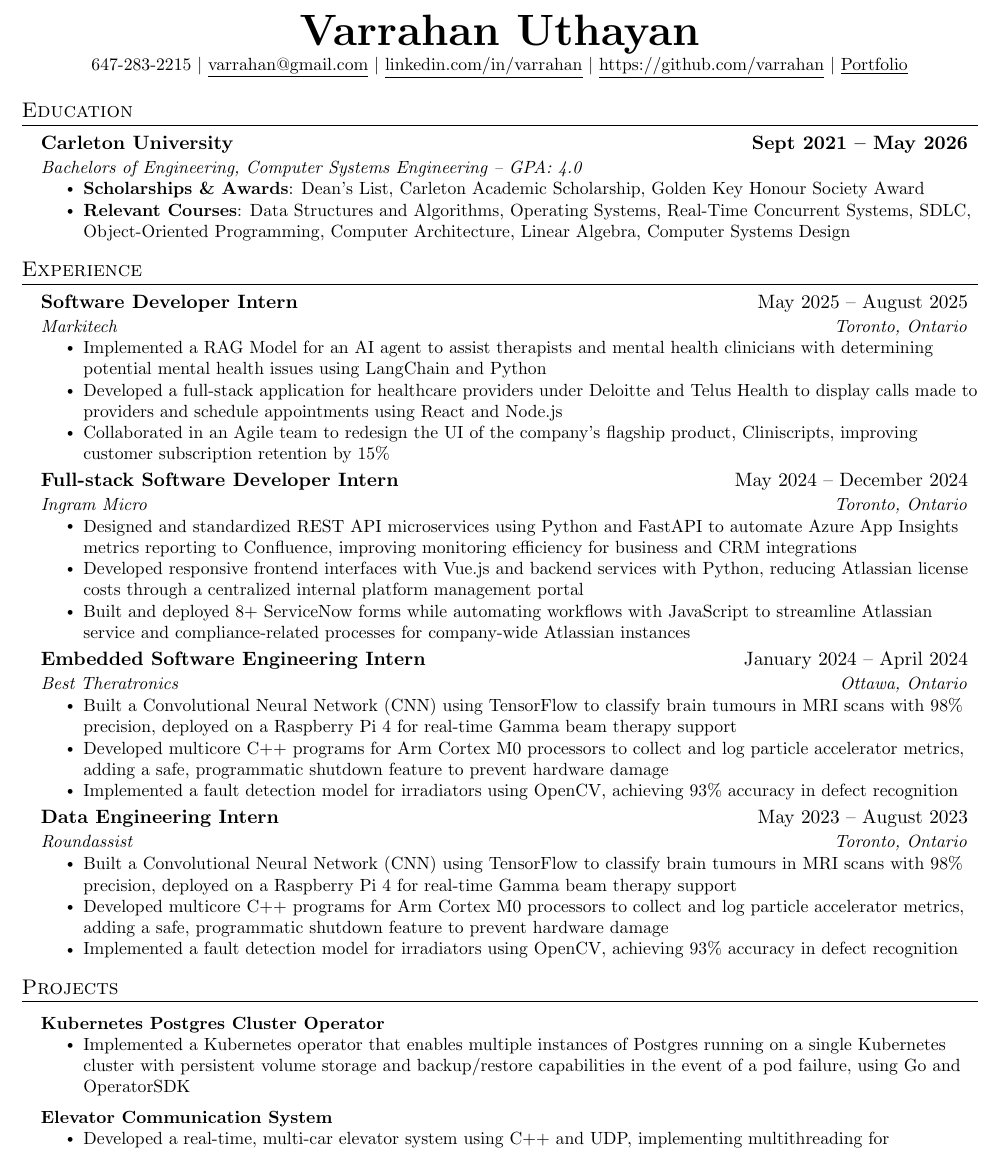
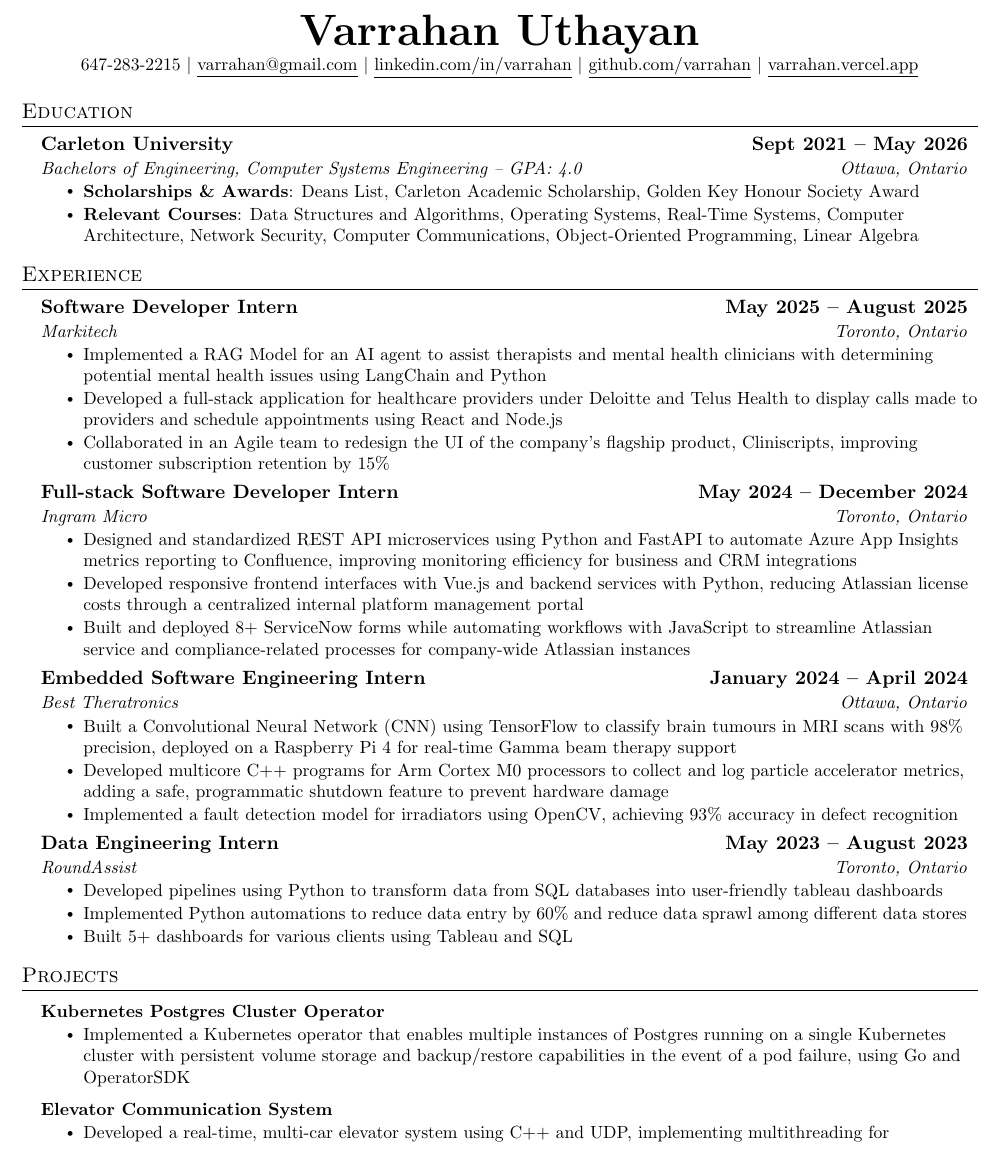
Before and after one commit to varrahan/resume, a LaTeX document (main.tex): part of the page, cut so that both start at the same text. Compiled offline with pdfLaTeX.

Commit message:
Update main.tex

```diff
--- a/main.tex
+++ b/main.tex
@@ -94,10 +94,12 @@
 %----------HEADING----------
 \begin{center}
     \textbf{\Huge \scshape Varrahan Uthayan} \\ \vspace{1pt}
-    \small 647-283-2215 $|$ \href{mailto:varrahan@gmail.com}{\underline{varrahan@gmail.com}} $|$
+    \small 647-283-2215 $|$
+    \href{mailto:varrahan@gmail.com}{\underline{varrahan@gmail.com}} $|$
     \href{https://www.linkedin.com/in/varrahan-uthayan-578941291/}{\underline{linkedin.com/in/varrahan}} $|$
-    \href{https://github.com/varrahan}{\underline{https://github.com/varrahan}} $|$
-    \href{https://varrahan.vercel.app/}{\underline{Portfolio}}
+    \href{https://github.com/varrahan}{\underline{github.com/varrahan}} $|$
+    \href{https://varrahan.vercel.app/}
+    {\underline{varrahan.vercel.app}}
 \end{center}
 
 
@@ -106,10 +108,10 @@
   \resumeSubHeadingListStart
     \resumeSubheading
       {Carleton University}{\textbf{Sept 2021 -- May 2026}}
-      {Bachelors of Engineering, Computer Systems Engineering -- GPA: 4.0}{}
+      {Bachelors of Engineering, Computer Systems Engineering -- GPA: 4.0}{Ottawa, Ontario}
       \resumeItemListStart
-        \resumeItem{\textbf{Scholarships \& Awards}: Dean's List, Carleton Academic Scholarship, Golden Key Honour Society Award}
-        \resumeItem{\textbf{Relevant Courses}: Data Structures and Algorithms, Operating Systems, Real-Time Concurrent Systems, SDLC, Object-Oriented Programming, Computer Architecture, Linear Algebra, Computer Systems Design}
+        \resumeItem{\textbf{Scholarships \& Awards}: Deans List, Carleton Academic Scholarship, Golden Key Honour Society Award}
+        \resumeItem{\textbf{Relevant Courses}: Data Structures and Algorithms, Operating Systems, Real-Time Systems, Computer Architecture, Network Security, Computer Communications, Object-Oriented Programming, Linear Algebra}
       \resumeItemListEnd
   \resumeSubHeadingListEnd
 
@@ -119,7 +121,7 @@
   \resumeSubHeadingListStart
 
     \resumeSubheading
-      {Software Developer Intern}{May 2025 -- August 2025}
+      {Software Developer Intern}{\textbf{May 2025 -- August 2025}}
       {Markitech}{Toronto, Ontario}
       \resumeItemListStart
         \resumeItem{Implemented a RAG Model for an AI agent to assist therapists and mental health clinicians with determining potential mental health issues using LangChain and Python}
@@ -128,7 +130,7 @@
       \resumeItemListEnd
 
     \resumeSubheading
-      {Full-stack Software Developer Intern}{May 2024 -- December 2024}
+      {Full-stack Software Developer Intern}{\textbf{May 2024 -- December 2024}}
       {Ingram Micro}{Toronto, Ontario}
       \resumeItemListStart
         \resumeItem{Designed and standardized REST API microservices using Python and FastAPI to automate Azure App Insights metrics reporting to Confluence, improving monitoring efficiency for business and CRM integrations}
@@ -137,7 +139,7 @@
       \resumeItemListEnd
 
     \resumeSubheading
-      {Embedded Software Engineering Intern}{January 2024 -- April 2024}
+      {Embedded Software Engineering Intern}{\textbf{January 2024 -- April 2024}}
       {Best Theratronics}{Ottawa, Ontario}
       \resumeItemListStart
         \resumeItem{Built a Convolutional Neural Network (CNN) using TensorFlow to classify brain tumours in MRI scans with 98\% precision, deployed on a Raspberry Pi 4 for real-time Gamma beam therapy support}
@@ -146,12 +148,12 @@
       \resumeItemListEnd
 
       \resumeSubheading
-      {Data Engineering Intern}{May 2023 -- August 2023}
-      {Roundassist}{Toronto, Ontario}
+      {Data Engineering Intern}{\textbf{May 2023 -- August 2023}}
+      {RoundAssist}{Toronto, Ontario}
       \resumeItemListStart
-        \resumeItem{Built a Convolutional Neural Network (CNN) using TensorFlow to classify brain tumours in MRI scans with 98\% precision, deployed on a Raspberry Pi 4 for real-time Gamma beam therapy support}
-        \resumeItem{Developed multicore C++ programs for Arm Cortex M0 processors to collect and log particle accelerator metrics, adding a safe, programmatic shutdown feature to prevent hardware damage}
-        \resumeItem{Implemented a fault detection model for irradiators using OpenCV, achieving 93\% accuracy in defect recognition}
+        \resumeItem{Developed pipelines using Python to transform data from SQL databases into user-friendly tableau dashboards}
+        \resumeItem{Implemented Python automations to reduce data entry by 60\% and reduce data sprawl among different data stores}
+        \resumeItem{Built 5+ dashboards for various clients using Tableau and SQL}
       \resumeItemListEnd
 
   \resumeSubHeadingListEnd
```
